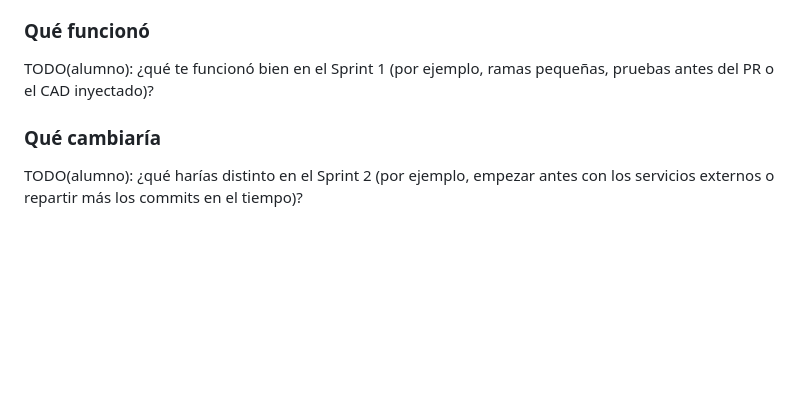
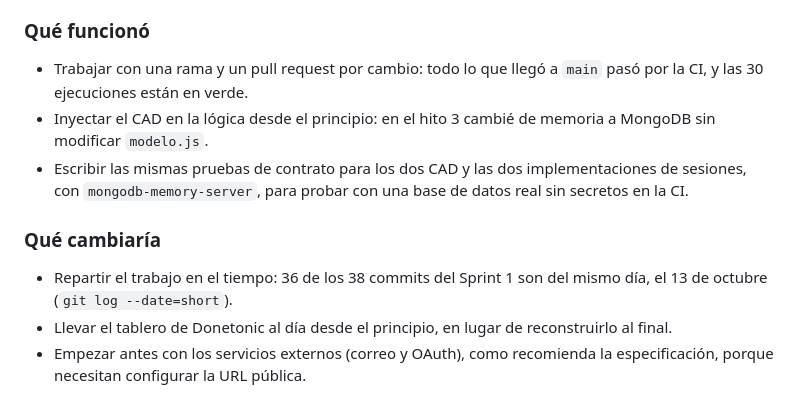
Before and after one commit to rafamartinez21/procesos-saas, a Markdown page: docs/sprint-1.md, the part around the change. Rendered like a GitHub page; blank space fills up the shorter version.

Commit message:
Completar los motivos y la retrospectiva del Sprint 1

```diff
--- a/docs/sprint-1.md
+++ b/docs/sprint-1.md
@@ -68,8 +68,12 @@ Objetivos de cada hito según el apartado 10 de la especificación. Las tareas e
 
 ### Qué funcionó
 
-TODO(alumno): ¿qué te funcionó bien en el Sprint 1 (por ejemplo, ramas pequeñas, pruebas antes del PR o el CAD inyectado)?
+- Trabajar con una rama y un pull request por cambio: todo lo que llegó a `main` pasó por la CI, y las 30 ejecuciones están en verde.
+- Inyectar el CAD en la lógica desde el principio: en el hito 3 cambié de memoria a MongoDB sin modificar `modelo.js`.
+- Escribir las mismas pruebas de contrato para los dos CAD y las dos implementaciones de sesiones, con `mongodb-memory-server`, para probar con una base de datos real sin secretos en la CI.
 
 ### Qué cambiaría
 
-TODO(alumno): ¿qué harías distinto en el Sprint 2 (por ejemplo, empezar antes con los servicios externos o repartir más los commits en el tiempo)?
+- Repartir el trabajo en el tiempo: 36 de los 38 commits del Sprint 1 son del mismo día, el 13 de octubre (`git log --date=short`).
+- Llevar el tablero de Donetonic al día desde el principio, en lugar de reconstruirlo al final.
+- Empezar antes con los servicios externos (correo y OAuth), como recomienda la especificación, porque necesitan configurar la URL pública.
```
Also changed, not shown: docs/decisiones.md (+2 -2 lines).
